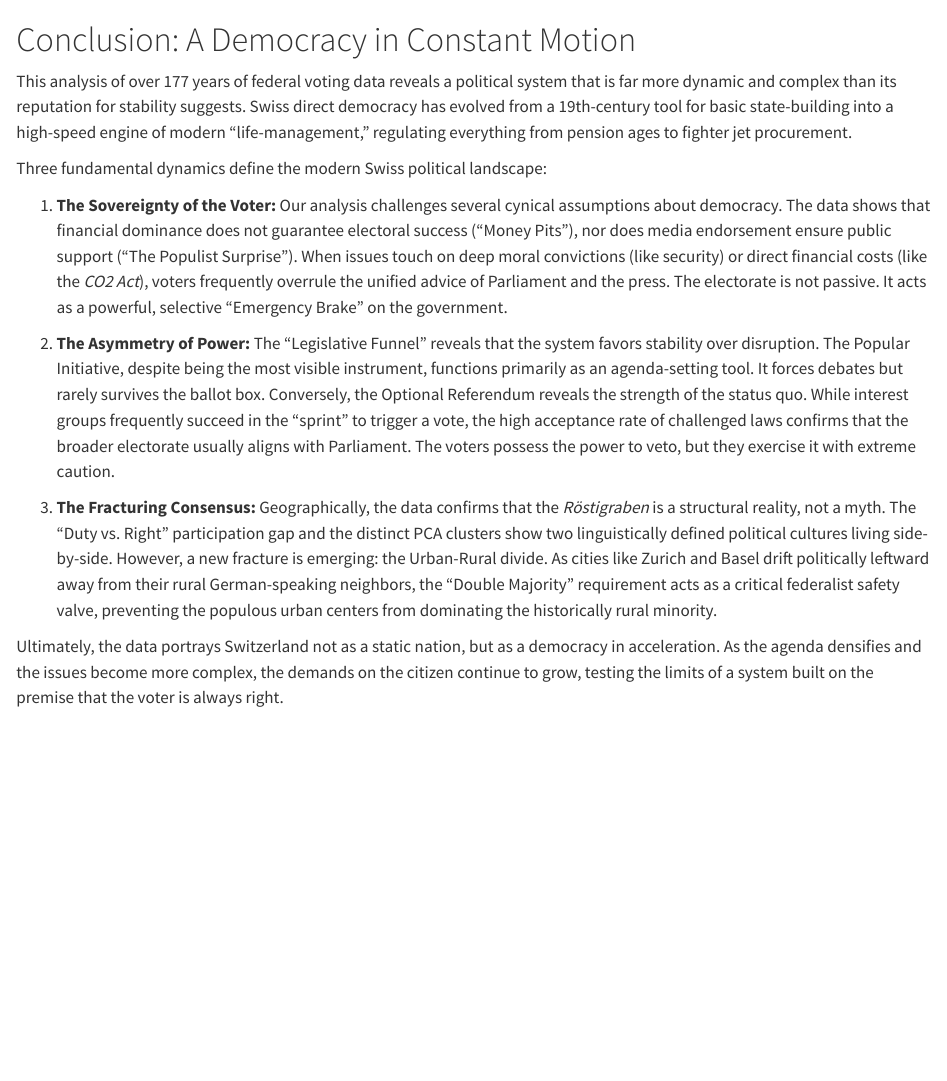
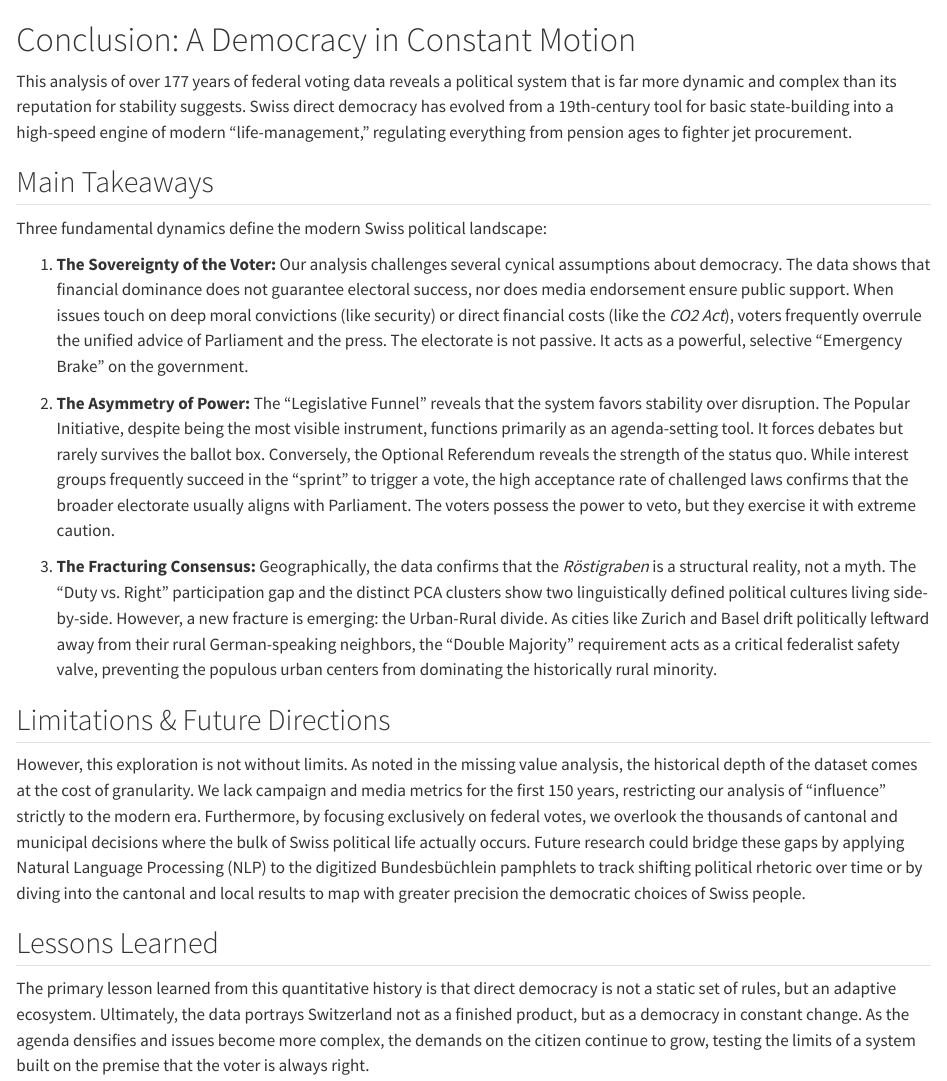
Before and after one commit to alex-is-busy-coding/swiss-votes-viz, a Quarto document (conclusion.qmd): the page in a window 1100 px wide, from its top. Rendered offline with R 4.5, knitr and Pandoc in place of Quarto, with nearby package versions.

Commit message:
docs(conclusion): expand conclusion to include limitations of analysis and future work

```diff
--- a/conclusion.qmd
+++ b/conclusion.qmd
@@ -2,12 +2,20 @@
 
 This analysis of over 177 years of federal voting data reveals a political system that is far more dynamic and complex than its reputation for stability suggests. Swiss direct democracy has evolved from a 19th-century tool for basic state-building into a high-speed engine of modern "life-management," regulating everything from pension ages to fighter jet procurement.
 
+## Main Takeaways
+
 Three fundamental dynamics define the modern Swiss political landscape:
 
-1. **The Sovereignty of the Voter:** Our analysis challenges several cynical assumptions about democracy. The data shows that financial dominance does not guarantee electoral success ("Money Pits"), nor does media endorsement ensure public support ("The Populist Surprise"). When issues touch on deep moral convictions (like security) or direct financial costs (like the *CO2 Act*), voters frequently overrule the unified advice of Parliament and the press. The electorate is not passive. It acts as a powerful, selective "Emergency Brake" on the government.
+1. **The Sovereignty of the Voter:** Our analysis challenges several cynical assumptions about democracy. The data shows that financial dominance does not guarantee electoral success, nor does media endorsement ensure public support. When issues touch on deep moral convictions (like security) or direct financial costs (like the *CO2 Act*), voters frequently overrule the unified advice of Parliament and the press. The electorate is not passive. It acts as a powerful, selective "Emergency Brake" on the government.
 
 2. **The Asymmetry of Power:** The "Legislative Funnel" reveals that the system favors stability over disruption. The Popular Initiative, despite being the most visible instrument, functions primarily as an agenda-setting tool. It forces debates but rarely survives the ballot box. Conversely, the Optional Referendum reveals the strength of the status quo. While interest groups frequently succeed in the "sprint" to trigger a vote, the high acceptance rate of challenged laws confirms that the broader electorate usually aligns with Parliament. The voters possess the power to veto, but they exercise it with extreme caution.
 
 3. **The Fracturing Consensus:** Geographically, the data confirms that the *Röstigraben* is a structural reality, not a myth. The "Duty vs. Right" participation gap and the distinct PCA clusters show two linguistically defined political cultures living side-by-side. However, a new fracture is emerging: the Urban-Rural divide. As cities like Zurich and Basel drift politically leftward away from their rural German-speaking neighbors, the "Double Majority" requirement acts as a critical federalist safety valve, preventing the populous urban centers from dominating the historically rural minority.
 
-Ultimately, the data portrays Switzerland not as a static nation, but as a democracy in acceleration. As the agenda densifies and the issues become more complex, the demands on the citizen continue to grow, testing the limits of a system built on the premise that the voter is always right.
+## Limitations & Future Directions
+
+However, this exploration is not without limits. As noted in the missing value analysis, the historical depth of the dataset comes at the cost of granularity. We lack campaign and media metrics for the first 150 years, restricting our analysis of "influence" strictly to the modern era. Furthermore, by focusing exclusively on federal votes, we overlook the thousands of cantonal and municipal decisions where the bulk of Swiss political life actually occurs. Future research could bridge these gaps by applying Natural Language Processing (NLP) to the digitized Bundesbüchlein pamphlets to track shifting political rhetoric over time or by diving into the cantonal and local results to map with greater precision the democratic choices of Swiss people.
+
+## Lessons Learned
+
+The primary lesson learned from this quantitative history is that direct democracy is not a static set of rules, but an adaptive ecosystem. Ultimately, the data portrays Switzerland not as a finished product, but as a democracy in constant change. As the agenda densifies and issues become more complex, the demands on the citizen continue to grow, testing the limits of a system built on the premise that the voter is always right.
```
Also changed, not shown: docs/search.json, 4 other files.
